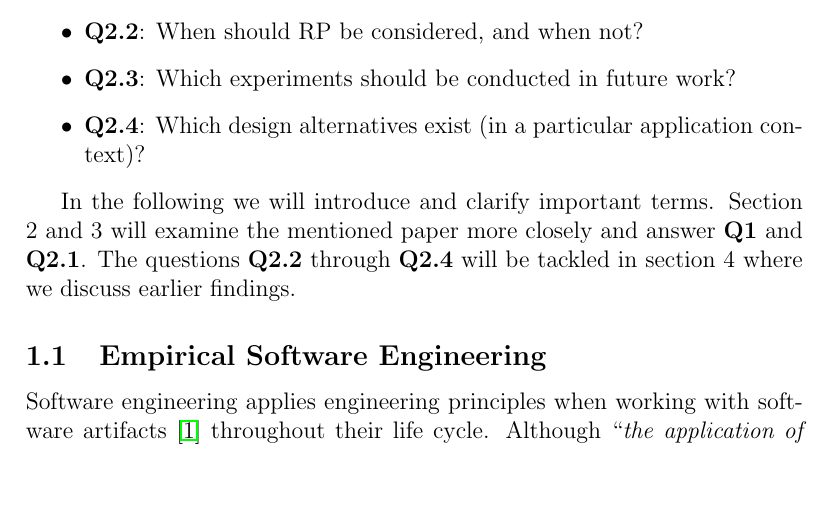
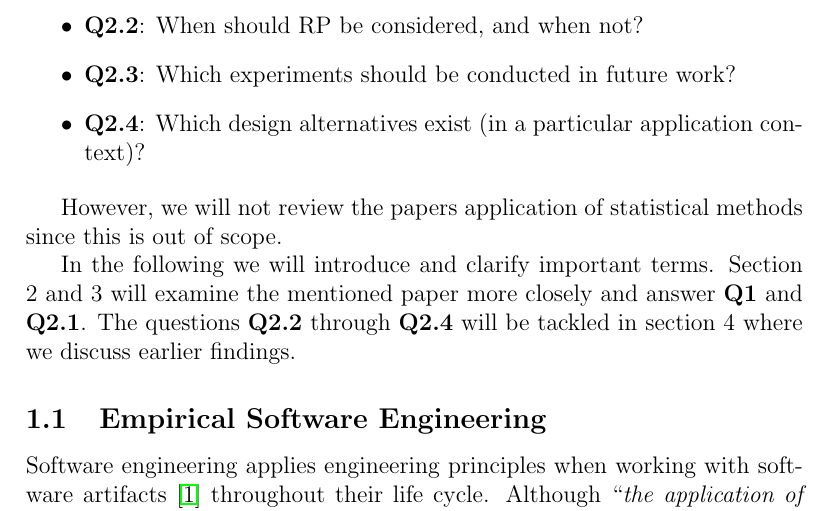
Before and after one commit to swissmanu/mse-seminar-design-sciences-and-empirical-software-engineering, a LaTeX document (index.tex): part of page 2 of 7, cut so that both start at the same text, the shorter picture padded with empty space. Compiled offline with pdfLaTeX.

Commit message:
Statistic

```diff
--- a/index.tex
+++ b/index.tex
@@ -63,6 +63,8 @@ As the paper further compares RP with the observer pattern \cite{gamma1995design
 	\item \textbf{Q2.3}: Which experiments should be conducted in future work?
 	\item \textbf{Q2.4}: Which design alternatives exist (in a particular application context)?
 \end{itemize}
+
+However, we will not review the papers application of statistical methods since this is out of scope.
 
 In the following we will introduce and clarify important terms. Section 2 and 3 will examine the mentioned paper more closely and answer \textbf{Q1} and \textbf{Q2.1}. The questions \textbf{Q2.2} through \textbf{Q2.4} will be tackled in section 4 where we discuss earlier findings.
 
```
